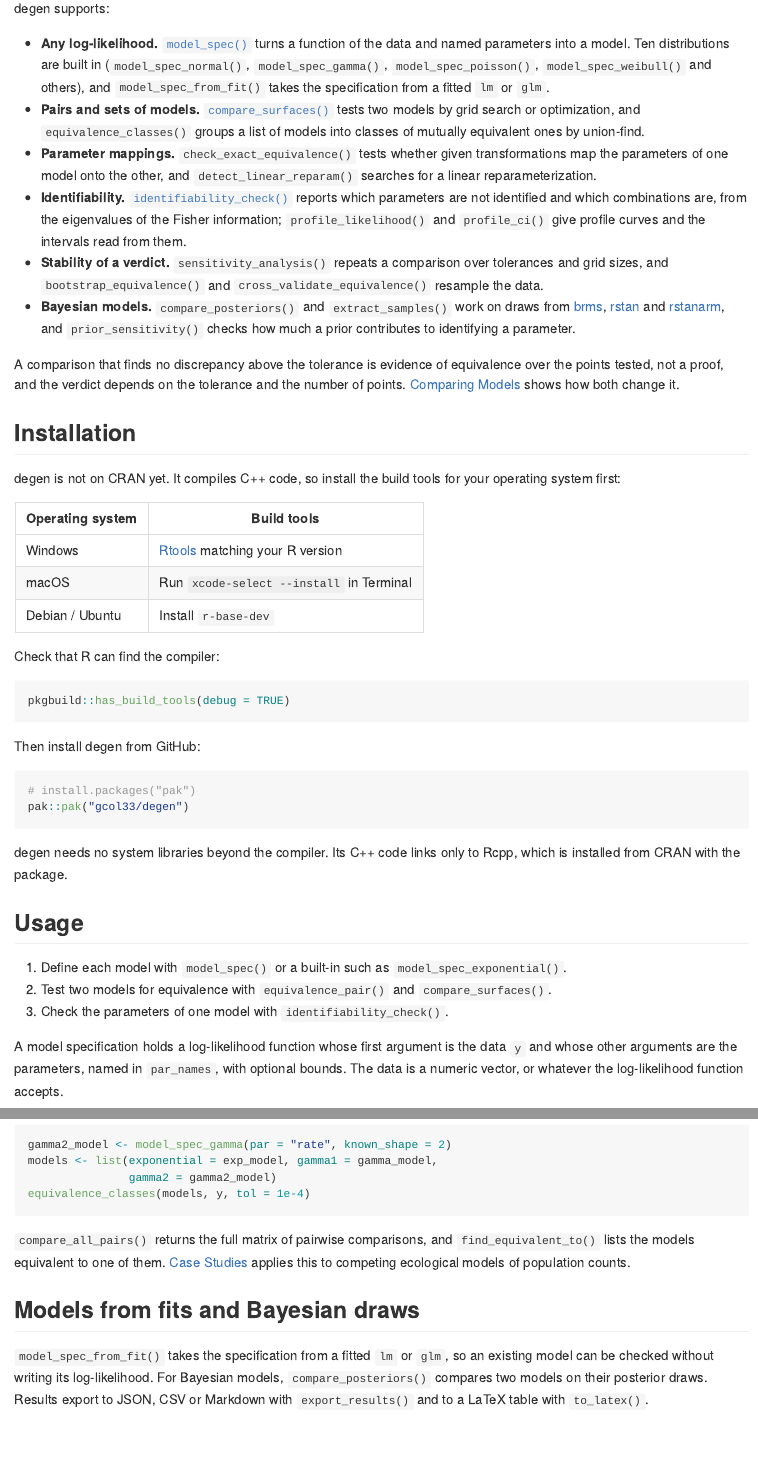
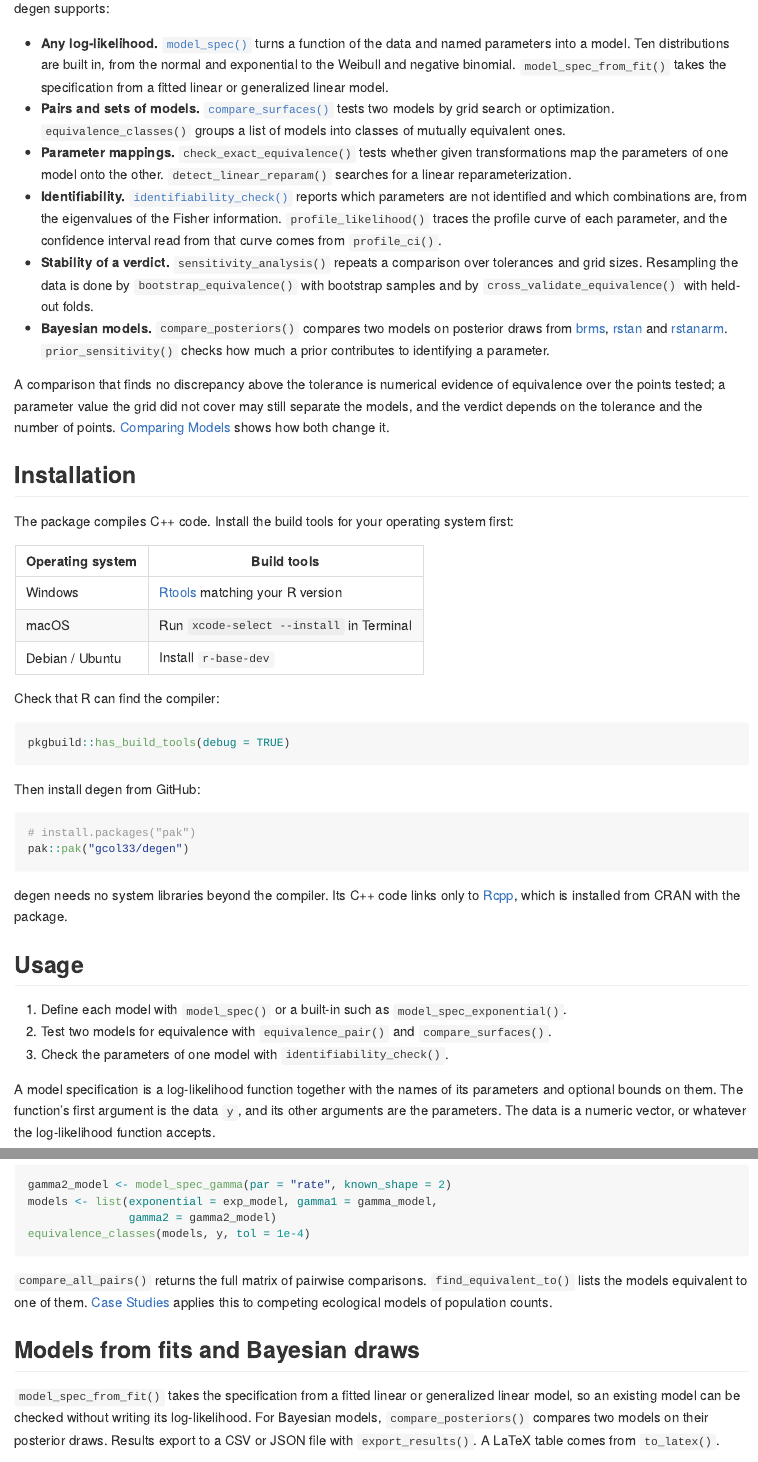
Before and after one commit to gcol33/degen, an R Markdown document (README.Rmd): the page in a window 1100 px wide, from 410 px down, and a second part further down, joined at a grey line. The pictures show the output file README.md that the author committed with the source, drawn offline in the style of GitHub; badge pictures from the web are left out.

Commit message:
docs(README): prose pass
Co-Authored-By: Claude Opus 5.5 <noreply@anthropic.com>
Claude-Session: https://claude.ai/code/session_01XxmpNZ5bSxkBH4P2RHK4vg

````diff
--- a/README.Rmd
+++ b/README.Rmd
@@ -23,18 +23,18 @@ Two models are observationally equivalent when they assign the same probability
 
 degen supports:
 
-- **Any log-likelihood.** [`model_spec()`](https://gillescolling.com/degen/reference/model_spec.html) turns a function of the data and named parameters into a model. Ten distributions are built in (`model_spec_normal()`, `model_spec_gamma()`, `model_spec_poisson()`, `model_spec_weibull()` and others), and `model_spec_from_fit()` takes the specification from a fitted `lm` or `glm`.
-- **Pairs and sets of models.** [`compare_surfaces()`](https://gillescolling.com/degen/reference/compare_surfaces.html) tests two models by grid search or optimization, and `equivalence_classes()` groups a list of models into classes of mutually equivalent ones by union-find.
-- **Parameter mappings.** `check_exact_equivalence()` tests whether given transformations map the parameters of one model onto the other, and `detect_linear_reparam()` searches for a linear reparameterization.
-- **Identifiability.** [`identifiability_check()`](https://gillescolling.com/degen/reference/identifiability_check.html) reports which parameters are not identified and which combinations are, from the eigenvalues of the Fisher information; `profile_likelihood()` and `profile_ci()` give profile curves and the intervals read from them.
-- **Stability of a verdict.** `sensitivity_analysis()` repeats a comparison over tolerances and grid sizes, and `bootstrap_equivalence()` and `cross_validate_equivalence()` resample the data.
-- **Bayesian models.** `compare_posteriors()` and `extract_samples()` work on draws from [brms](https://paulbuerkner.com/brms/), [rstan](https://mc-stan.org/rstan/) and [rstanarm](https://mc-stan.org/rstanarm/), and `prior_sensitivity()` checks how much a prior contributes to identifying a parameter.
+- **Any log-likelihood.** [`model_spec()`](https://gcol33.github.io/degen/reference/model_spec.html) turns a function of the data and named parameters into a model. Ten distributions are built in, from the normal and exponential to the Weibull and negative binomial. `model_spec_from_fit()` takes the specification from a fitted linear or generalized linear model.
+- **Pairs and sets of models.** [`compare_surfaces()`](https://gcol33.github.io/degen/reference/compare_surfaces.html) tests two models by grid search or optimization. `equivalence_classes()` groups a list of models into classes of mutually equivalent ones.
+- **Parameter mappings.** `check_exact_equivalence()` tests whether given transformations map the parameters of one model onto the other. `detect_linear_reparam()` searches for a linear reparameterization.
+- **Identifiability.** [`identifiability_check()`](https://gcol33.github.io/degen/reference/identifiability_check.html) reports which parameters are not identified and which combinations are, from the eigenvalues of the Fisher information. `profile_likelihood()` traces the profile curve of each parameter, and the confidence interval read from that curve comes from `profile_ci()`.
+- **Stability of a verdict.** `sensitivity_analysis()` repeats a comparison over tolerances and grid sizes. Resampling the data is done by `bootstrap_equivalence()` with bootstrap samples and by `cross_validate_equivalence()` with held-out folds.
+- **Bayesian models.** `compare_posteriors()` compares two models on posterior draws from [brms](https://paulbuerkner.com/brms/), [rstan](https://mc-stan.org/rstan/) and [rstanarm](https://mc-stan.org/rstanarm/). `prior_sensitivity()` checks how much a prior contributes to identifying a parameter.
 
-A comparison that finds no discrepancy above the tolerance is evidence of equivalence over the points tested, not a proof, and the verdict depends on the tolerance and the number of points. [Comparing Models](https://gillescolling.com/degen/articles/comparing-models.html) shows how both change it.
+A comparison that finds no discrepancy above the tolerance is numerical evidence of equivalence over the points tested; a parameter value the grid did not cover may still separate the models, and the verdict depends on the tolerance and the number of points. [Comparing Models](https://gcol33.github.io/degen/articles/comparing-models.html) shows how both change it.
 
 ## Installation
 
-degen is not on CRAN yet. It compiles C++ code, so install the build tools for your operating system first:
+The package compiles C++ code. Install the build tools for your operating system first:
 
 | Operating system | Build tools |
 |---|---|
@@ -55,7 +55,7 @@ Then install degen from GitHub:
 pak::pak("gcol33/degen")
 ```
 
-degen needs no system libraries beyond the compiler. Its C++ code links only to Rcpp, which is installed from CRAN with the package.
+degen needs no system libraries beyond the compiler. Its C++ code links only to [Rcpp](https://cran.r-project.org/package=Rcpp), which is installed from CRAN with the package.
 
 ## Usage
 
@@ -63,7 +63,7 @@ degen needs no system libraries beyond the compiler. Its C++ code links only to
 2. Test two models for equivalence with `equivalence_pair()` and `compare_surfaces()`.
 3. Check the parameters of one model with `identifiability_check()`.
 
-A model specification holds a log-likelihood function whose first argument is the data `y` and whose other arguments are the parameters, named in `par_names`, with optional bounds. The data is a numeric vector, or whatever the log-likelihood function accepts.
+A model specification is a log-likelihood function together with the names of its parameters and optional bounds on them. The function's first argument is the data `y`, and its other arguments are the parameters. The data is a numeric vector, or whatever the log-likelihood function accepts.
 
 ```{r compare}
 library(degen)
@@ -107,11 +107,11 @@ models <- list(exponential = exp_model, gamma1 = gamma_model,
 equivalence_classes(models, y, tol = 1e-4)
 ```
 
-`compare_all_pairs()` returns the full matrix of pairwise comparisons, and `find_equivalent_to()` lists the models equivalent to one of them. [Case Studies](https://gillescolling.com/degen/articles/case-studies.html) applies this to competing ecological models of population counts.
+`compare_all_pairs()` returns the full matrix of pairwise comparisons. `find_equivalent_to()` lists the models equivalent to one of them. [Case Studies](https://gcol33.github.io/degen/articles/case-studies.html) applies this to competing ecological models of population counts.
 
 ## Models from fits and Bayesian draws
 
-`model_spec_from_fit()` takes the specification from a fitted `lm` or `glm`, so an existing model can be checked without writing its log-likelihood. For Bayesian models, `compare_posteriors()` compares two models on their posterior draws. Results export to JSON, CSV or Markdown with `export_results()` and to a LaTeX table with `to_latex()`.
+`model_spec_from_fit()` takes the specification from a fitted linear or generalized linear model, so an existing model can be checked without writing its log-likelihood. For Bayesian models, `compare_posteriors()` compares two models on their posterior draws. Results export to a CSV or JSON file with `export_results()`. A LaTeX table comes from `to_latex()`.
 
 ## Documentation
 
````
Also changed, not shown: README.md, README.Rmd (16 more changed lines).
